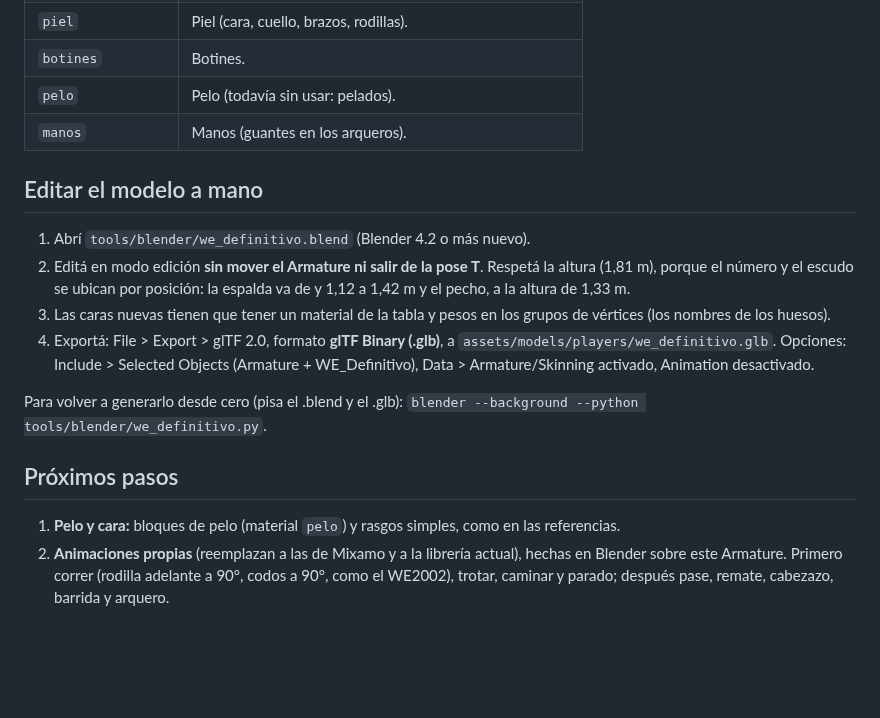
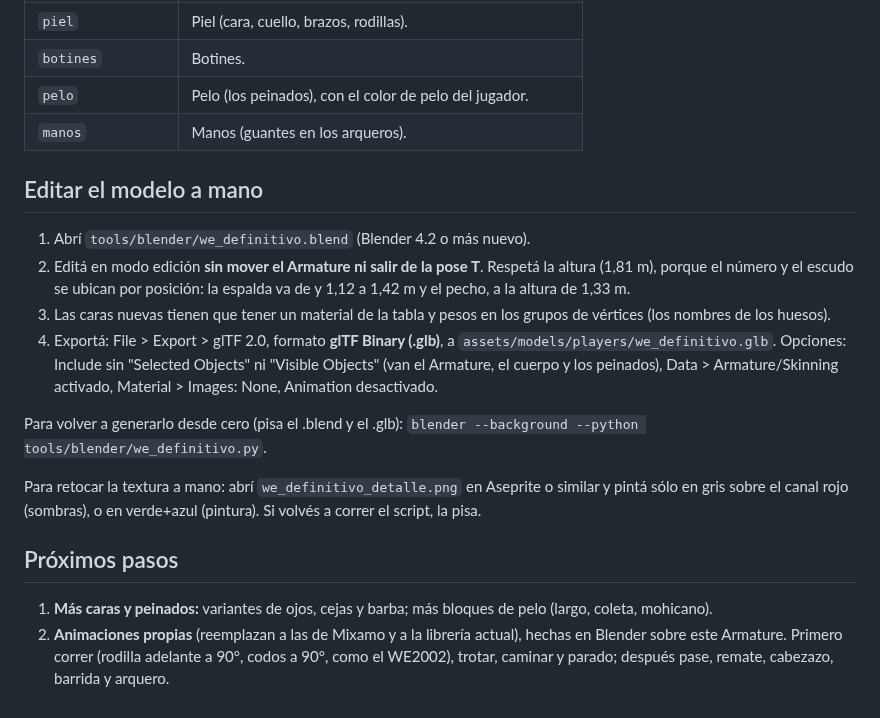
Before and after one commit to edx17/MASTERELEVEN, a Markdown page: docs/DISENO_DEFINITIVO_WE.md, the part around one of its changes. Drawn GitHub-style; blank space fills up the shorter version.

```diff
--- a/docs/DISENO_DEFINITIVO_WE.md
+++ b/docs/DISENO_DEFINITIVO_WE.md
@@ -50,7 +63,7 @@ más adelante sobre el mismo modelo.
 | `medias` | Medias (con la franja de arriba). |
 | `piel` | Piel (cara, cuello, brazos, rodillas). |
 | `botines` | Botines. |
-| `pelo` | Pelo (todavía sin usar: pelados). |
+| `pelo` | Pelo (los peinados), con el color de pelo del jugador. |
 | `manos` | Manos (guantes en los arqueros). |
 
 ## Editar el modelo a mano
@@ -62,17 +75,22 @@ más adelante sobre el mismo modelo.
 3. Las caras nuevas tienen que tener un material de la tabla y pesos en
    los grupos de vértices (los nombres de los huesos).
 4. Exportá: File > Export > glTF 2.0, formato **glTF Binary (.glb)**, a
-   `assets/models/players/we_definitivo.glb`. Opciones: Include > Selected
-   Objects (Armature + WE_Definitivo), Data > Armature/Skinning activado,
+   `assets/models/players/we_definitivo.glb`. Opciones: Include sin
+   "Selected Objects" ni "Visible Objects" (van el Armature, el cuerpo y los
+   peinados), Data > Armature/Skinning activado, Material > Images: None,
    Animation desactivado.
 
 Para volver a generarlo desde cero (pisa el .blend y el .glb):
 `blender --background --python tools/blender/we_definitivo.py`.
 
+Para retocar la textura a mano: abrí `we_definitivo_detalle.png` en
+Aseprite o similar y pintá sólo en gris sobre el canal rojo (sombras), o
+en verde+azul (pintura). Si volvés a correr el script, la pisa.
+
 ## Próximos pasos
 
-1. **Pelo y cara:** bloques de pelo (material `pelo`) y rasgos simples, como
-   en las referencias.
+1. **Más caras y peinados:** variantes de ojos, cejas y barba; más bloques
+   de pelo (largo, coleta, mohicano).
 2. **Animaciones propias** (reemplazan a las de Mixamo y a la librería
    actual), hechas en Blender sobre este Armature. Primero correr (rodilla
    adelante a 90°, codos a 90°, como el WE2002), trotar, caminar y parado;
```
Also changed, not shown: other parts of docs/DISENO_DEFINITIVO_WE.md (+20 -7 lines), Claude.md (+2 -0 lines), docs/PROGRESS.md (+16 -1 lines), assets/models/players/we_definitivo_detalle.png (added), docs/img/we_definitivo_blender.jpg, docs/img/we_definitivo_juego.png, docs/img/we_definitivo_partido.jpg (deleted), 8 other files.
